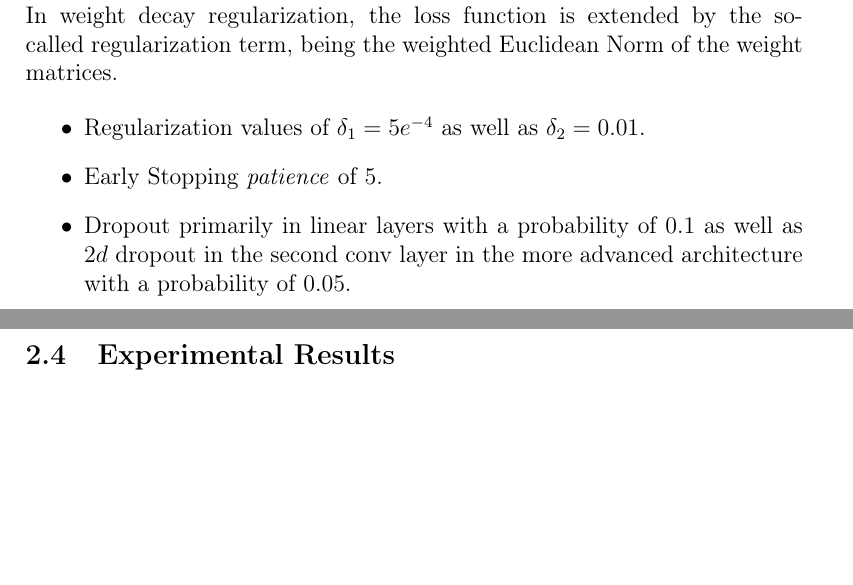
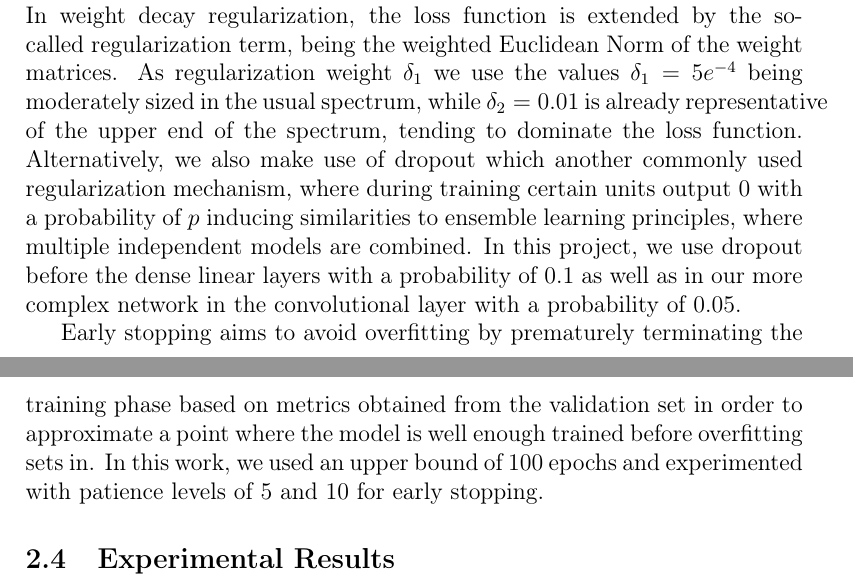
Before and after one commit to dschoerk/dlvc2020, a LaTeX problem sheet (dlvc2020_assignment2/group19/report/report.tex): two parts of pages 6 and 7 of 7 before the commit and two parts of pages 6 and 7 of 9 after it, joined at a grey line, cut so that both start at the same text, the shorter picture padded with empty space. Compiled offline with pdfLaTeX.

Commit message:
added theory section

```diff
--- a/dlvc2020_assignment2/group19/report/report.tex
+++ b/dlvc2020_assignment2/group19/report/report.tex
@@ -183,15 +184,9 @@ Step four illustrated in Figure~\ref{fig:aug-d} performs a left/right mirroring,
 
 
 \subsection{Regularization}
-Regularization in machine learning are techniques aiming to improve the generalizing behavior of an algorithm by reducing its generalization error, while not necessarily the training error. In the literature a variety of such techniques can be found, affecting the an algorithms parameters, introducing additional constraints or introducing extra terms in the objective function. In weight decay regularization, the loss function is extended by the so-called regularization term, being the weighted Euclidean Norm of the weight matrices.
+Regularization in machine learning are techniques aiming to improve the generalizing behavior of an algorithm by reducing its generalization error, while not necessarily the training error. In the literature a variety of such techniques can be found, affecting the an algorithms parameters, introducing additional constraints or introducing extra terms in the objective function. In weight decay regularization, the loss function is extended by the so-called regularization term, being the weighted Euclidean Norm of the weight matrices. As regularization weight $\delta_1$ we use the values $\delta_1=5e^{-4}$ being moderately sized in the usual spectrum, while $\delta_2=0.01$ is already representative of the upper end of the spectrum, tending to dominate the loss function. Alternatively, we also make use of dropout which another commonly used regularization mechanism, where during training certain units output $0$ with a probability of $p$ inducing similarities to ensemble learning principles, where multiple independent models are combined. In this project, we use dropout before the dense linear layers with a probability of $0.1$ as well as in our more complex network in the convolutional layer with a probability of $0.05$.
 
-
-\begin{itemize}
-	\item Regularization values of $\delta_1=5e^{-4}$ as well as $\delta_2=0.01$.
-	\item Early Stopping \emph{patience} of $5$.
-	\item Dropout primarily in linear layers with a probability of $0.1$ as well as $2d$ dropout in the second conv layer in the more advanced architecture with a probability of $0.05$.
-\end{itemize}
-
+Early stopping aims to avoid overfitting by prematurely terminating the training phase based on metrics obtained from the validation set in order to approximate a point where the model is well enough trained before overfitting sets in. In this work, we used an upper bound of $100$ epochs and experimented with patience levels of $5$ and $10$ for early stopping.
 
 \subsection{Experimental Results}
 
```
Also changed, not shown: dlvc2020_assignment2/group19/report/plots/augmentation.pdf (added), dlvc2020_assignment2/group19/report/plots/weight_decay.pdf (added), dlvc2020_assignment2/group19/report/report.tex (13 more changed lines).
